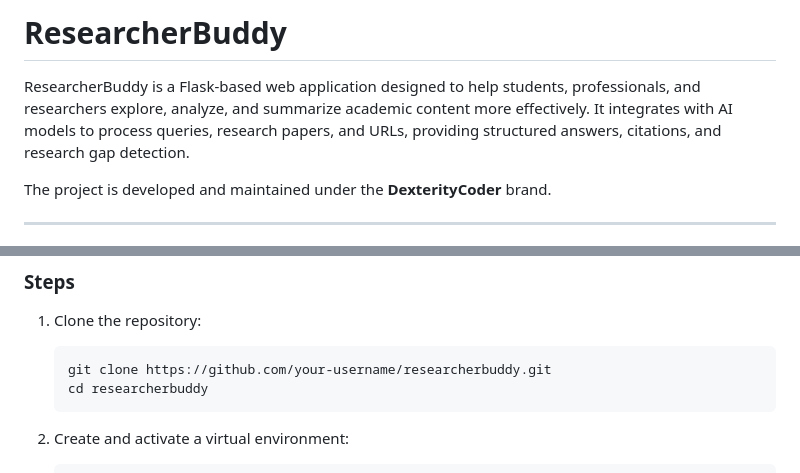
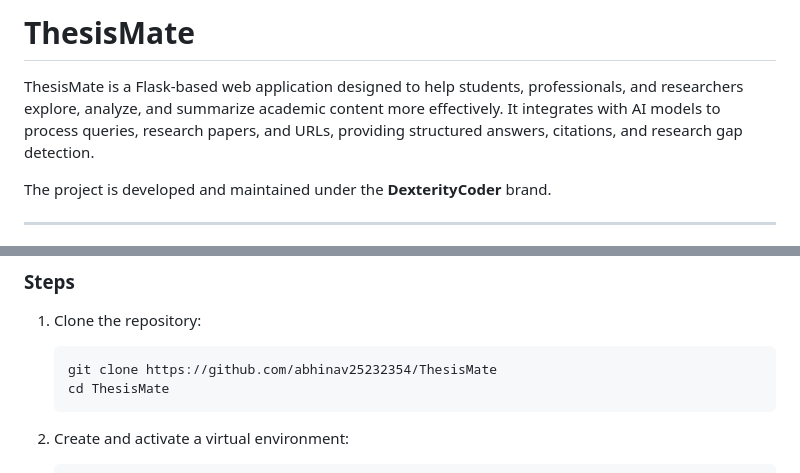
Before and after one commit to abhinav25232354/ThesisMate, a Markdown page: README.md, 2 parts joined by grey strips. Drawn GitHub-style.

````diff
--- a/README.md
+++ b/README.md
@@ -1,6 +1,6 @@
-# ResearcherBuddy
+# ThesisMate
 
-ResearcherBuddy is a Flask-based web application designed to help students, professionals, and researchers explore, analyze, and summarize academic content more effectively. It integrates with AI models to process queries, research papers, and URLs, providing structured answers, citations, and research gap detection.
+ThesisMate is a Flask-based web application designed to help students, professionals, and researchers explore, analyze, and summarize academic content more effectively. It integrates with AI models to process queries, research papers, and URLs, providing structured answers, citations, and research gap detection.
 
 The project is developed and maintained under the **DexterityCoder** brand.
 
@@ -67,8 +67,8 @@ The project is developed and maintained under the **DexterityCoder** brand.
 ### Steps
 1. Clone the repository:
    ```bash
-   git clone https://github.com/your-username/researcherbuddy.git
-   cd researcherbuddy
+   git clone https://github.com/abhinav25232354/ThesisMate
+   cd ThesisMate
    ```
 
 2. Create and activate a virtual environment:
````
